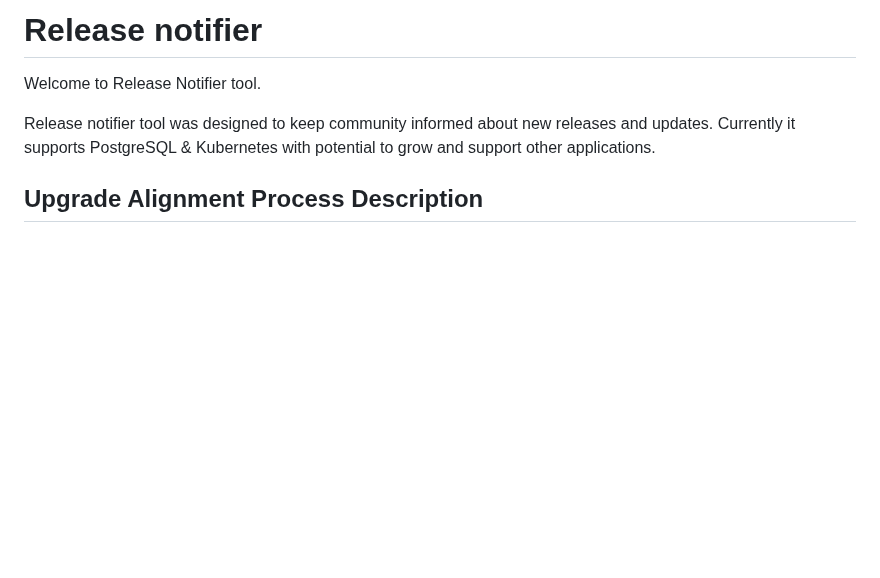
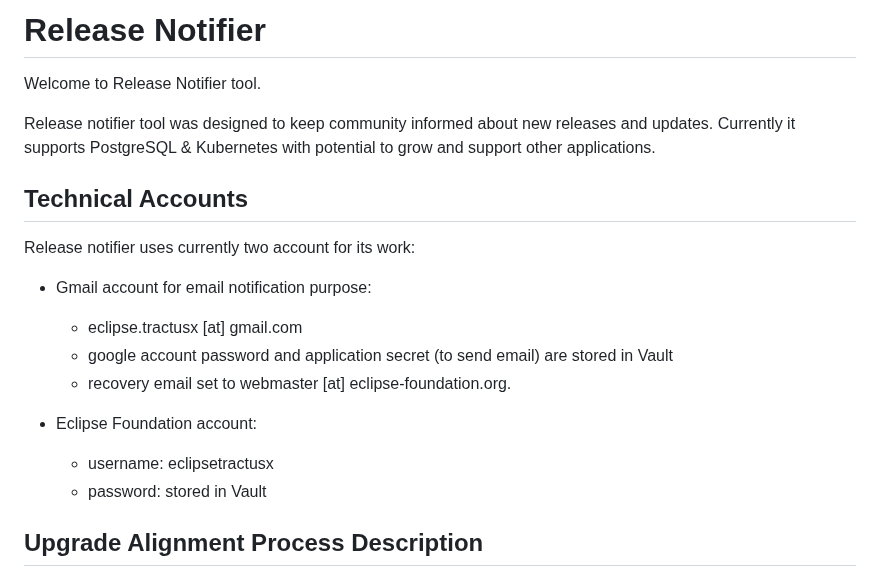
Before and after one commit to eclipse-tractusx/sig-release, a Markdown page: release-notifier/README.md, the part around one of its changes. GitHub-like rendering; blank space fills up the shorter version.

Commit message:
docs: add technical accounts section

```diff
--- a/release-notifier/README.md
+++ b/release-notifier/README.md
@@ -1,9 +1,22 @@
-# Release notifier
+# Release Notifier
 
 Welcome to Release Notifier tool.
 
 Release notifier tool was designed to keep community informed about new releases and updates.
 Currently it supports PostgreSQL & Kubernetes with potential to grow and support other applications.
+
+## Technical Accounts
+
+Release notifier uses currently two account for its work:
+- Gmail account for email notification purpose:
+   * eclipse.tractusx [at] gmail.com
+   * google account password and application secret (to send email) are stored in Vault
+   * recovery email set to webmaster [at] eclipse-foundation.org.
+
+- Eclipse Foundation account:
+   * username: eclipsetractusx
+   * password: stored in Vault
+
 
 ## Upgrade Alignment Process Description
 
```
Also changed, not shown: other parts of release-notifier/README.md (+2 -2 lines).
